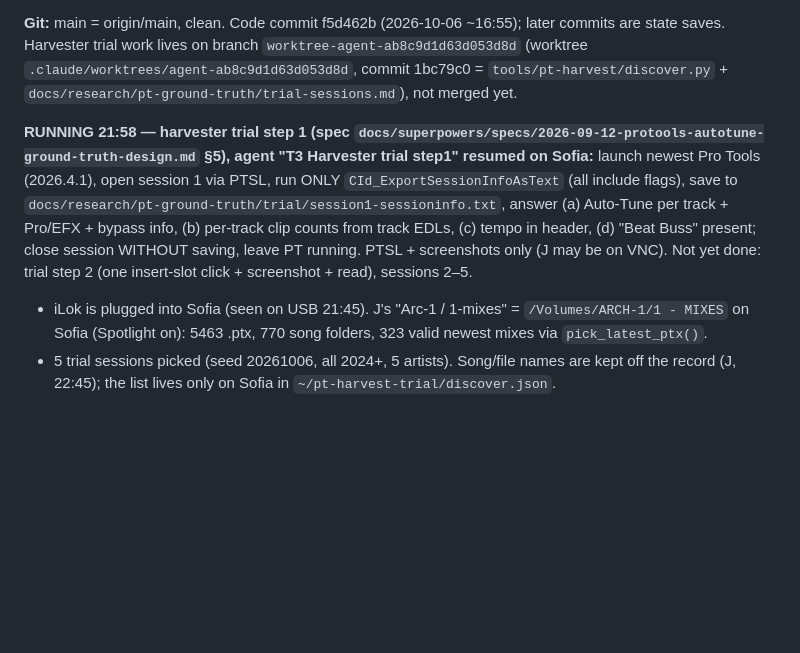
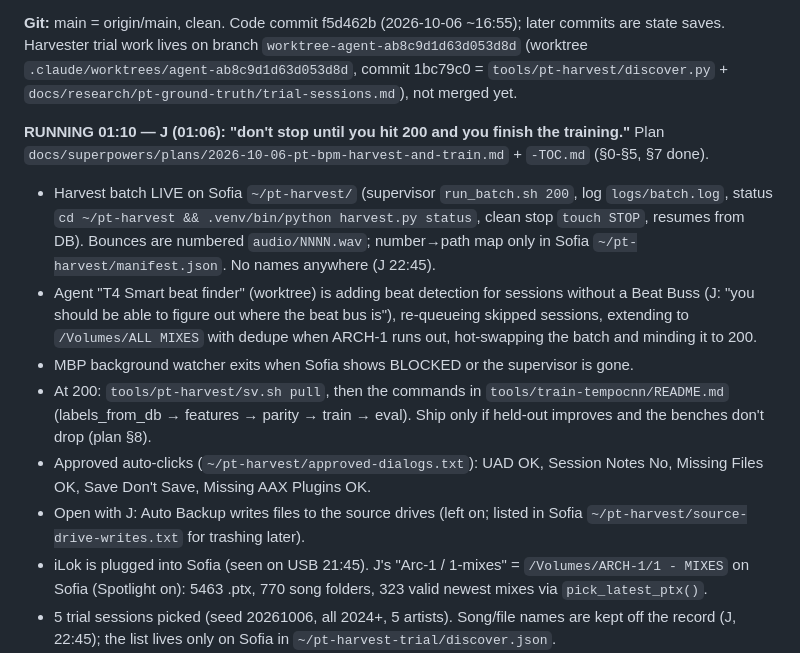
Before and after one commit to thuhmadhatter42/beat_dl, a Markdown page: PICKUP.md, the part around one of its changes. Rendered like a GitHub page; blank space fills up the shorter version.

Commit message:
PICKUP: harvest to 200 + training running
Co-Authored-By: Claude Opus 5.5 <noreply@anthropic.com>
Claude-Session: https://claude.ai/code/session_01VTZjYtmj4ZMrKC5ytNPmVV

```diff
--- a/PICKUP.md
+++ b/PICKUP.md
@@ -6,7 +6,13 @@
 
 **Git:** main = origin/main, clean. Code commit f5d462b (2026-10-06 ~16:55); later commits are state saves. Harvester trial work lives on branch `worktree-agent-ab8c9d1d63d053d8d` (worktree `.claude/worktrees/agent-ab8c9d1d63d053d8d`, commit 1bc79c0 = `tools/pt-harvest/discover.py` + `docs/research/pt-ground-truth/trial-sessions.md`), not merged yet.
 
-**RUNNING 21:58 — harvester trial step 1 (spec `docs/superpowers/specs/2026-09-12-protools-autotune-ground-truth-design.md` §5), agent "T3 Harvester trial step1" resumed on Sofia:** launch newest Pro Tools (2026.4.1), open session 1 via PTSL, run ONLY `CId_ExportSessionInfoAsText` (all include flags), save to `docs/research/pt-ground-truth/trial/session1-sessioninfo.txt`, answer (a) Auto-Tune per track + Pro/EFX + bypass info, (b) per-track clip counts from track EDLs, (c) tempo in header, (d) "Beat Buss" present; close session WITHOUT saving, leave PT running. PTSL + screenshots only (J may be on VNC). Not yet done: trial step 2 (one insert-slot click + screenshot + read), sessions 2–5.
+**RUNNING 01:10 — J (01:06): "don't stop until you hit 200 and you finish the training."** Plan `docs/superpowers/plans/2026-10-06-pt-bpm-harvest-and-train.md` + `-TOC.md` (§0-§5, §7 done).
+- Harvest batch LIVE on Sofia `~/pt-harvest/` (supervisor `run_batch.sh 200`, log `logs/batch.log`, status `cd ~/pt-harvest && .venv/bin/python harvest.py status`, clean stop `touch STOP`, resumes from DB). Bounces are numbered `audio/NNNN.wav`; number→path map only in Sofia `~/pt-harvest/manifest.json`. No names anywhere (J 22:45).
+- Agent "T4 Smart beat finder" (worktree) is adding beat detection for sessions without a Beat Buss (J: "you should be able to figure out where the beat bus is"), re-queueing skipped sessions, extending to `/Volumes/ALL MIXES` with dedupe when ARCH-1 runs out, hot-swapping the batch and minding it to 200.
+- MBP background watcher exits when Sofia shows BLOCKED or the supervisor is gone.
+- At 200: `tools/pt-harvest/sv.sh pull`, then the commands in `tools/train-tempocnn/README.md` (labels_from_db → features → parity → train → eval). Ship only if held-out improves and the benches don't drop (plan §8).
+- Approved auto-clicks (`~/pt-harvest/approved-dialogs.txt`): UAD OK, Session Notes No, Missing Files OK, Save Don't Save, Missing AAX Plugins OK.
+- Open with J: Auto Backup writes files to the source drives (left on; listed in Sofia `~/pt-harvest/source-drive-writes.txt` for trashing later).
 - iLok is plugged into Sofia (seen on USB 21:45). J's "Arc-1 / 1-mixes" = `/Volumes/ARCH-1/1 - MIXES` on Sofia (Spotlight on): 5463 .ptx, 770 song folders, 323 valid newest mixes via `pick_latest_ptx()`.
 - 5 trial sessions picked (seed 20261006, all 2024+, 5 artists). Song/file names are kept off the record (J, 22:45); the list lives only on Sofia in `~/pt-harvest-trial/discover.json`.
 - Sofia scratch: `~/pt-harvest-trial/` (discover.py, discover.json, screenshots).
```
Also changed, not shown: other parts of PICKUP.md (+1 -1 lines).
